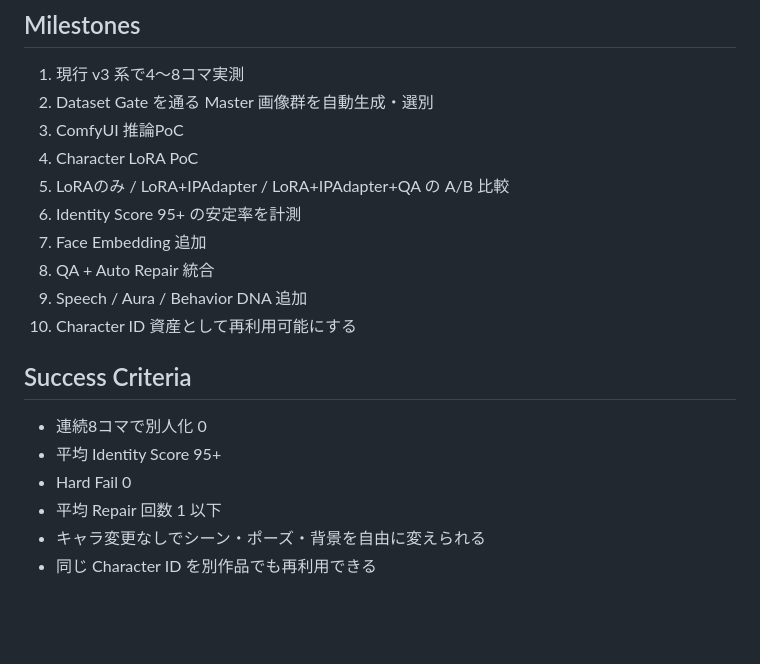
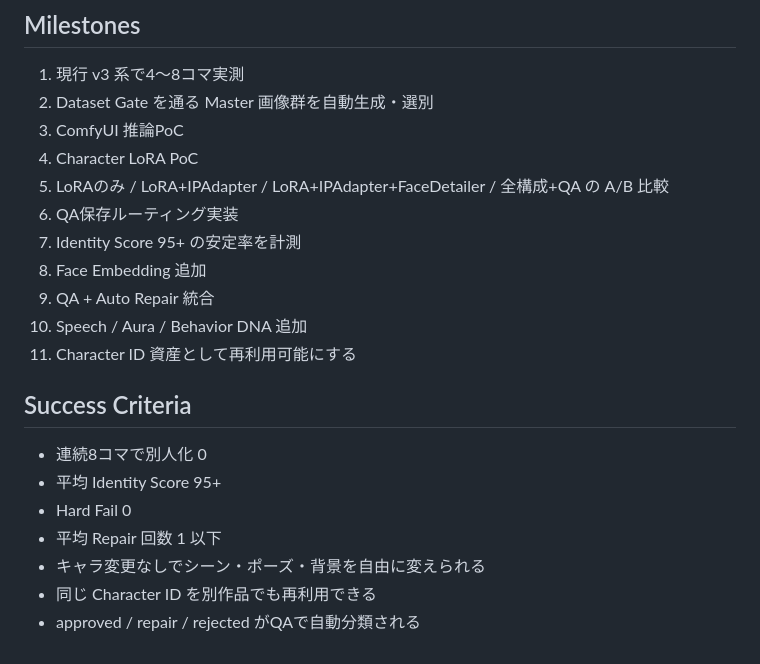
Before and after one commit to skwkota0821-maker/sk-labs-lp, a Markdown page: docs/manga-character-lora-roadmap.md, the part around one of its changes. GitHub-like rendering; blank space fills up the shorter version.

```diff
--- a/docs/manga-character-lora-roadmap.md
+++ b/docs/manga-character-lora-roadmap.md
@@ -223,12 +335,13 @@ LoRA を「合格保証」ではなく「初回生成の成功率を上げる層
 2. Dataset Gate を通る Master 画像群を自動生成・選別
 3. ComfyUI 推論PoC
 4. Character LoRA PoC
-5. LoRAのみ / LoRA+IPAdapter / LoRA+IPAdapter+QA の A/B 比較
-6. Identity Score 95+ の安定率を計測
-7. Face Embedding 追加
-8. QA + Auto Repair 統合
-9. Speech / Aura / Behavior DNA 追加
-10. Character ID 資産として再利用可能にする
+5. LoRAのみ / LoRA+IPAdapter / LoRA+IPAdapter+FaceDetailer / 全構成+QA の A/B 比較
+6. QA保存ルーティング実装
+7. Identity Score 95+ の安定率を計測
+8. Face Embedding 追加
+9. QA + Auto Repair 統合
+10. Speech / Aura / Behavior DNA 追加
+11. Character ID 資産として再利用可能にする
 
 ## Success Criteria
 
@@ -238,3 +351,4 @@ LoRA を「合格保証」ではなく「初回生成の成功率を上げる層
 - 平均 Repair 回数 1 以下
 - キャラ変更なしでシーン・ポーズ・背景を自由に変えられる
 - 同じ Character ID を別作品でも再利用できる
+- approved / repair / rejected がQAで自動分類される
```
Also changed, not shown: other parts of docs/manga-character-lora-roadmap.md (+113 -1 lines).
